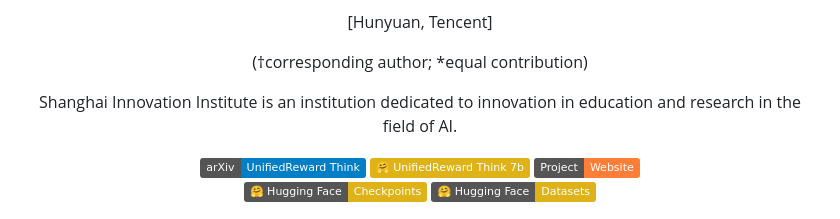
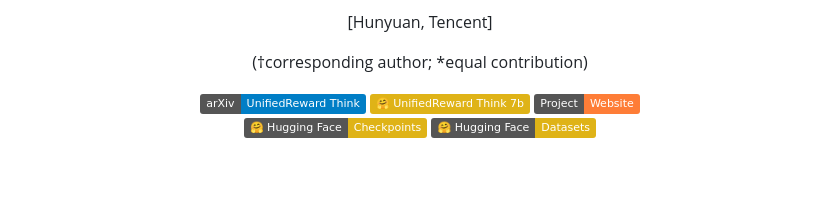
Before and after one commit to Ni-Songhao/UnifiedReward, a Markdown page: UnifiedReward-Think/README.md, the part around the change. GitHub-like rendering; badges without logos; blank space fills up the shorter version.

```diff
--- a/UnifiedReward-Think/README.md
+++ b/UnifiedReward-Think/README.md
@@ -14,8 +14,6 @@ through Reinforcement Fine-Tuning
 [Hunyuan, Tencent]
 
 (&#8224;corresponding author; *equal contribution)
-
-Shanghai Innovation Institute is an institution dedicated to innovation in education and research in the field of AI.
 
 <a href="https://arxiv.org/pdf/2505.03318">
 <img src='https://img.shields.io/badge/arXiv-UnifiedReward Think-blue' alt='Paper PDF'></a>
```
